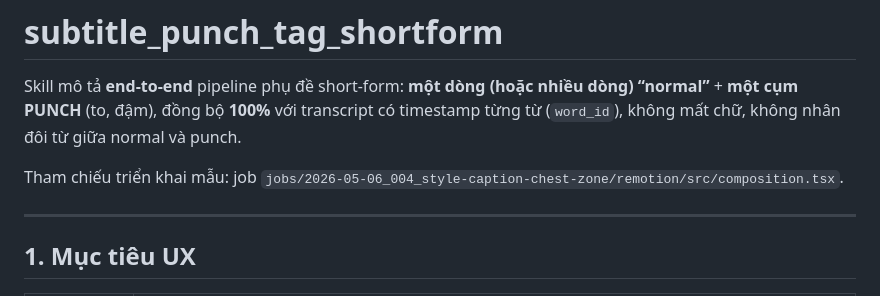
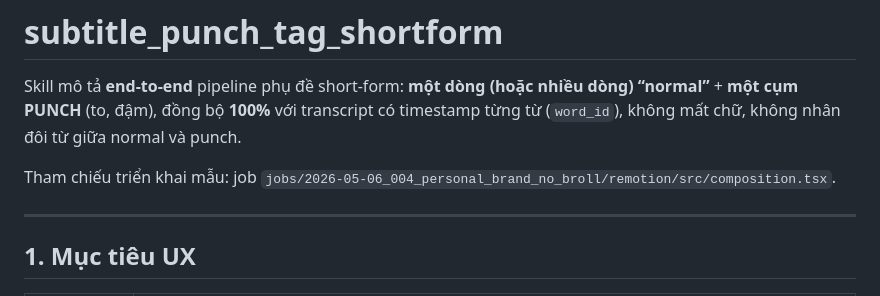
Before and after one commit to quangdutran95/Video-auto, a Markdown page: skills/subtitle_punch_tag_shortform/SKILL.md, the part around the change. Rendered like a GitHub page.

Commit message:
Update submodule commits in docs and showcases to reflect dirty state. Modify SKILL.md to reference the correct job for subtitle punch tag shortform implementation.

```diff
--- a/skills/subtitle_punch_tag_shortform/SKILL.md
+++ b/skills/subtitle_punch_tag_shortform/SKILL.md
@@ -7,7 +7,7 @@ description: Short-form subtitle với dòng normal + PUNCH_TAG đồng bộ wor
 
 Skill mô tả **end-to-end** pipeline phụ đề short-form: **một dòng (hoặc nhiều dòng) “normal”** + **một cụm PUNCH** (to, đậm), đồng bộ **100%** với transcript có timestamp từng từ (`word_id`), không mất chữ, không nhân đôi từ giữa normal và punch.
 
-Tham chiếu triển khai mẫu: job `jobs/2026-05-06_004_style-caption-chest-zone/remotion/src/composition.tsx`.
+Tham chiếu triển khai mẫu: job `jobs/2026-05-06_004_personal_brand_no_broll/remotion/src/composition.tsx`.
 
 ---
 
```
